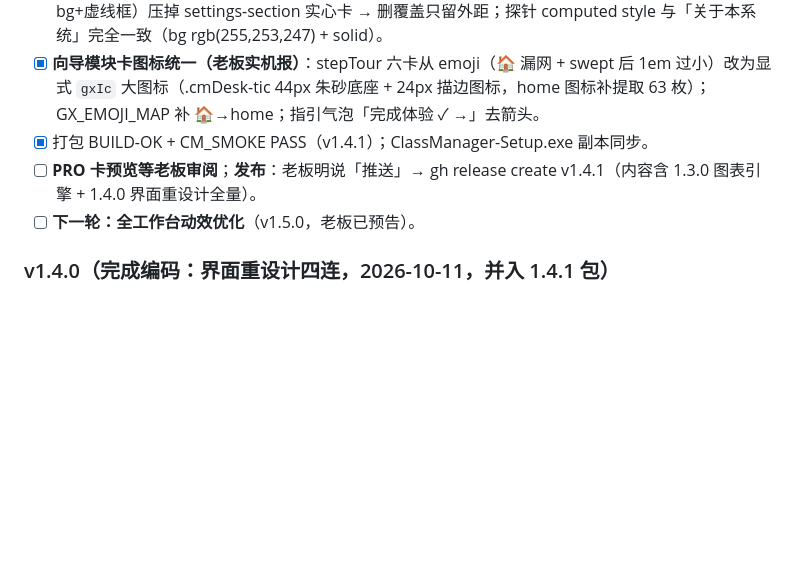
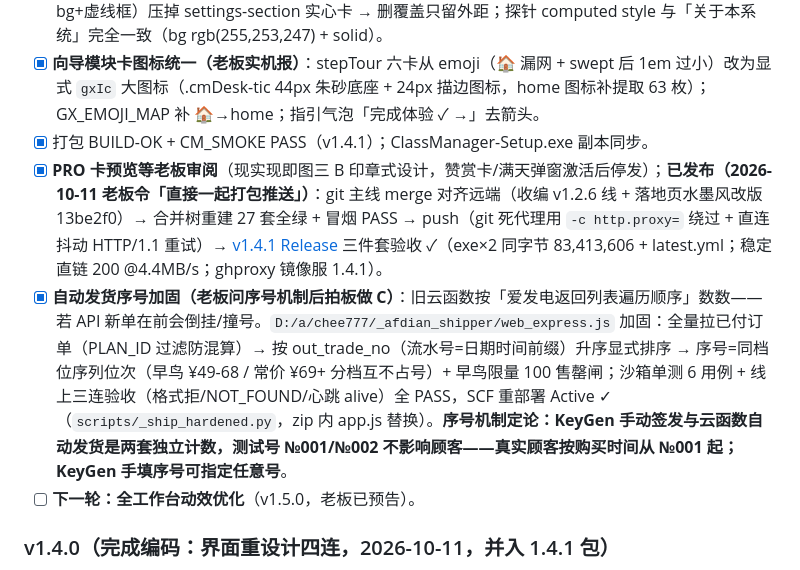
Before and after one commit to cheeeom/class-manager-desktop, a Markdown page: PROGRESS.md, the part around the change. Drawn GitHub-style; blank space fills up the shorter version.

Commit message:
PROGRESS：v1.4.1 发布验收归档 + 自动发货序号加固归档（KeyGen/云函数双计数定论，顾客从 №001 起）

```diff
--- a/PROGRESS.md
+++ b/PROGRESS.md
@@ -24,7 +24,8 @@
 - [x] **反馈卡样式统一（老板实机报）**：`.cmDeskFeedback` 残留 v1.0.11 时代「关于卡内嵌盒」样式（row-bg+虚线框）压掉 settings-section 实心卡 → 删覆盖只留外距；探针 computed style 与「关于本系统」完全一致（bg rgb(255,253,247) + solid）。
 - [x] **向导模块卡图标统一（老板实机报）**：stepTour 六卡从 emoji（🏠 漏网 + swept 后 1em 过小）改为显式 `gxIc` 大图标（.cmDesk-tic 44px 朱砂底座 + 24px 描边图标，home 图标补提取 63 枚）；GX_EMOJI_MAP 补 🏠→home；指引气泡「完成体验 ✓ →」去箭头。
 - [x] 打包 BUILD-OK + CM_SMOKE PASS（v1.4.1）；ClassManager-Setup.exe 副本同步。
-- [ ] **PRO 卡预览等老板审阅**；**发布**：老板明说「推送」→ gh release create v1.4.1（内容含 1.3.0 图表引擎 + 1.4.0 界面重设计全量）。
+- [x] **PRO 卡预览等老板审阅**（现实现即图三 B 印章式设计，赞赏卡/满天弹窗激活后停发）；**已发布（2026-10-11 老板令「直接一起打包推送」）**：git 主线 merge 对齐远端（收编 v1.2.6 线 + 落地页水墨风改版 13be2f0）→ 合并树重建 27 套全绿 + 冒烟 PASS → push（git 死代理用 `-c http.proxy=` 绕过 + 直连抖动 HTTP/1.1 重试）→ [v1.4.1 Release](https://github.com/cheeeom/class-manager-desktop/releases/tag/v1.4.1) 三件套验收 ✓（exe×2 同字节 83,413,606 + latest.yml；稳定直链 200 @4.4MB/s；ghproxy 镜像服 1.4.1）。
+- [x] **自动发货序号加固（老板问序号机制后拍板做 C）**：旧云函数按「爱发电返回列表遍历顺序」数数——若 API 新单在前会倒挂/撞号。`D:/a/chee777/_afdian_shipper/web_express.js` 加固：全量拉已付订单（PLAN_ID 过滤防混算）→ 按 out_trade_no（流水号=日期时间前缀）升序显式排序 → 序号=同档位序列位次（早鸟 ¥49-68 / 常价 ¥69+ 分档互不占号）+ 早鸟限量 100 售罄闸；沙箱单测 6 用例 + 线上三连验收（格式拒/NOT_FOUND/心跳 alive）全 PASS，SCF 重部署 Active ✓（`scripts/_ship_hardened.py`，zip 内 app.js 替换）。**序号机制定论：KeyGen 手动签发与云函数自动发货是两套独立计数，测试号 №001/№002 不影响顾客——真实顾客按购买时间从 №001 起；KeyGen 手填序号可指定任意号**。
 - [ ] **下一轮：全工作台动效优化**（v1.5.0，老板已预告）。
 
 ### v1.4.0（完成编码：界面重设计四连，2026-10-11，并入 1.4.1 包）
```
